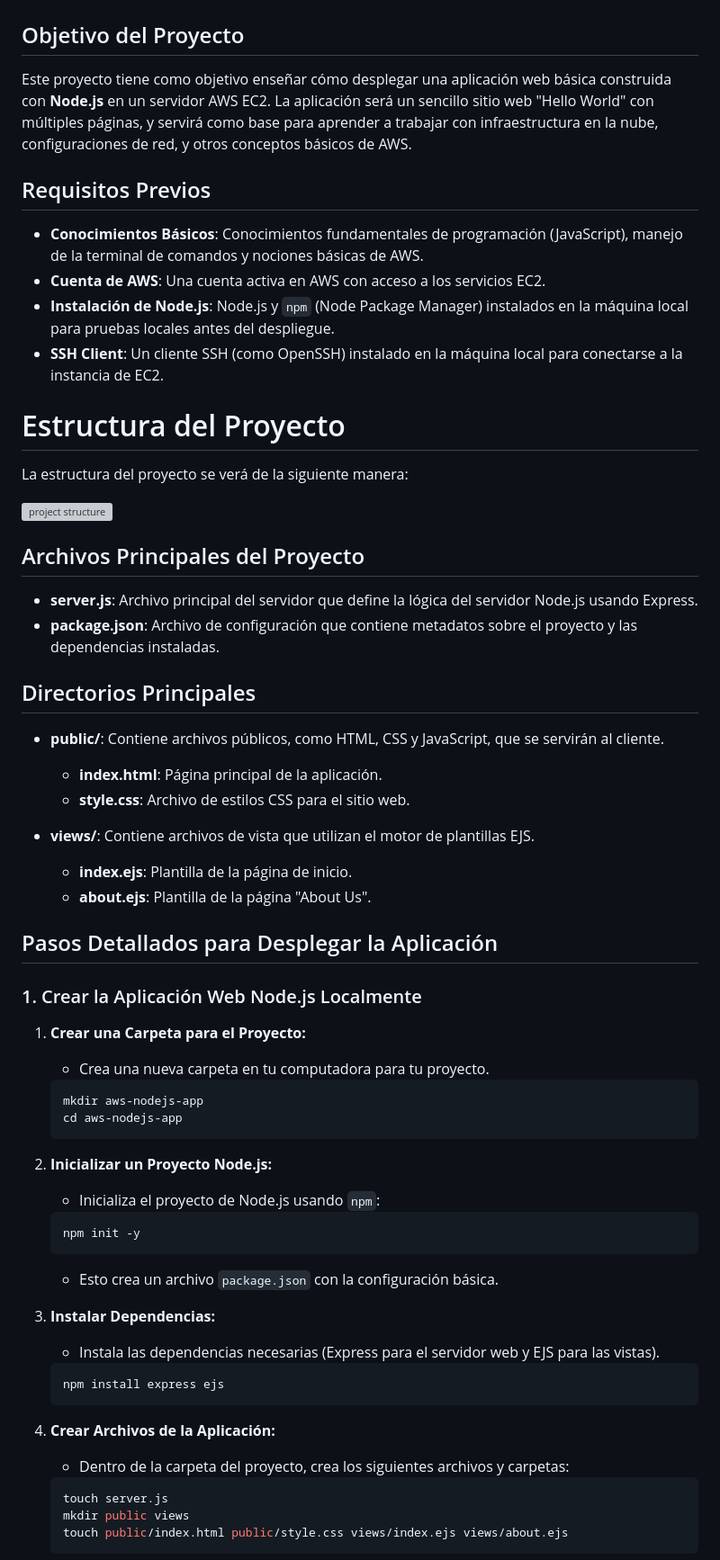
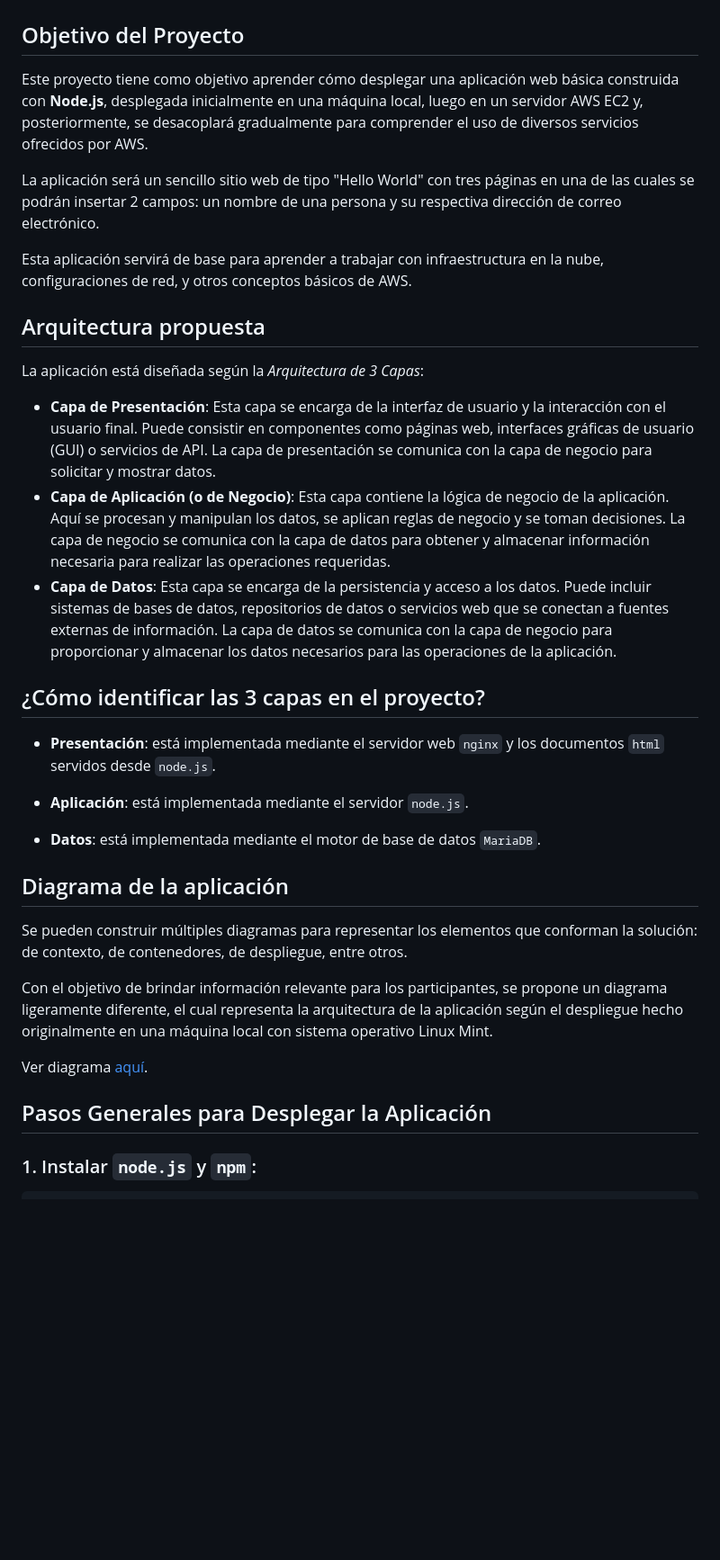
Before and after one commit to rodvel-inc/aws-node-app-mariadb-orm, a Markdown page: README.md, the part around the change printed below. Shown: that part at 90% size. Rendered like a GitHub page; blank space fills up the shorter version; grey boxes are pictures that could not be loaded.

Commit message:
Actualizar instrucciones generales.

````diff
--- a/README.md
+++ b/README.md
@@ -2,75 +2,36 @@
 
 ## Objetivo del Proyecto
 
-Este proyecto tiene como objetivo enseñar cómo desplegar una aplicación web básica construida con **Node.js** en un servidor AWS EC2.
-La aplicación será un sencillo sitio web "Hello World" con múltiples páginas, y servirá como base para aprender a trabajar con infraestructura en la nube, configuraciones de red, y otros conceptos básicos de AWS.
+Este proyecto tiene como objetivo aprender cómo desplegar una aplicación web básica construida con **Node.js**, desplegada inicialmente en una máquina local, luego en un servidor AWS EC2 y, posteriormente, se desacoplará gradualmente para comprender el uso de diversos servicios ofrecidos por AWS.
 
-## Requisitos Previos
+La aplicación será un sencillo sitio web de tipo "Hello World" con tres páginas en una de las cuales se podrán insertar 2 campos: un nombre de una persona y su respectiva dirección de correo electrónico.
 
-- **Conocimientos Básicos**: Conocimientos fundamentales de programación (JavaScript), manejo de la terminal de comandos y nociones básicas de AWS.
-- **Cuenta de AWS**: Una cuenta activa en AWS con acceso a los servicios EC2.
-- **Instalación de Node.js**: Node.js y `npm` (Node Package Manager) instalados en la máquina local para pruebas locales antes del despliegue.
-- **SSH Client**: Un cliente SSH (como OpenSSH) instalado en la máquina local para conectarse a la instancia de EC2.
+Esta aplicación servirá de base para aprender a trabajar con infraestructura en la nube, configuraciones de red, y otros conceptos básicos de AWS.
 
-# Estructura del Proyecto
+## Arquitectura propuesta
+La aplicación está diseñada según la *Arquitectura de 3 Capas*:
 
-La estructura del proyecto se verá de la siguiente manera:
+- **Capa de Presentación**: Esta capa se encarga de la interfaz de usuario y la interacción con el usuario final. Puede consistir en componentes como páginas web, interfaces gráficas de usuario (GUI) o servicios de API. La capa de presentación se comunica con la capa de negocio para solicitar y mostrar datos.
+- **Capa de Aplicación (o de Negocio)**: Esta capa contiene la lógica de negocio de la aplicación. Aquí se procesan y manipulan los datos, se aplican reglas de negocio y se toman decisiones. La capa de negocio se comunica con la capa de datos para obtener y almacenar información necesaria para realizar las operaciones requeridas.
+- **Capa de Datos**: Esta capa se encarga de la persistencia y acceso a los datos. Puede incluir sistemas de bases de datos, repositorios de datos o servicios web que se conectan a fuentes externas de información. La capa de datos se comunica con la capa de negocio para proporcionar y almacenar los datos necesarios para las operaciones de la aplicación.
 
-![project structure](https://github.com/user-attachments/assets/392d9a92-19e2-4063-979e-fbc961107bda)
+## ¿Cómo identificar las 3 capas en el proyecto?
 
-## Archivos Principales del Proyecto
+-   **Presentación**: está implementada mediante el servidor web `nginx` y los documentos `html` servidos desde `node.js`.
 
-- **server.js**: Archivo principal del servidor que define la lógica del servidor Node.js usando Express.
-- **package.json**: Archivo de configuración que contiene metadatos sobre el proyecto y las dependencias instaladas.
+-   **Aplicación**: está implementada mediante el servidor `node.js`.
 
-## Directorios Principales
+-   **Datos**: está implementada mediante el motor de base de datos `MariaDB`.
 
-- **public/**: Contiene archivos públicos, como HTML, CSS y JavaScript, que se servirán al cliente.
-  - **index.html**: Página principal de la aplicación.
-  - **style.css**: Archivo de estilos CSS para el sitio web.
+## Diagrama de la aplicación
 
-- **views/**: Contiene archivos de vista que utilizan el motor de plantillas EJS.
-  - **index.ejs**: Plantilla de la página de inicio.
-  - **about.ejs**: Plantilla de la página "About Us".
+Se pueden construir múltiples diagramas para representar los elementos que conforman la solución: de contexto, de contenedores, de despliegue, entre otros.
 
-## Pasos Detallados para Desplegar la Aplicación
+Con el objetivo de brindar información relevante para los participantes, se propone un diagrama ligeramente diferente, el cual representa la arquitectura de la aplicación según el despliegue hecho originalmente en una máquina local con sistema operativo Linux Mint.
 
-### 1. Crear la Aplicación Web Node.js Localmente
+Ver diagrama [aquí](https://app.diagrams.net/#G1ewZY1-y-v4uMFKW-u6p_wjXcrFPBPU4R#%7B%22pageId%22:%224JpruYyGJkYawQAgXk7m%22%7D).
 
-1. **Crear una Carpeta para el Proyecto:**
+## Pasos Generales para Desplegar la Aplicación
 
-   + Crea una nueva carpeta en tu computadora para tu proyecto.
+### 1. Instalar `node.js` y `npm`:
 
-   ```bash
-   mkdir aws-nodejs-app
-   cd aws-nodejs-app
-   ```
-
-2. **Inicializar un Proyecto Node.js:**
-
-	+ Inicializa el proyecto de Node.js usando `npm`:
-
-	```bash
-	npm init -y
-	```
-
-	+ Esto crea un archivo `package.json` con la configuración básica.
-
-3. **Instalar Dependencias:**
-
-	+ Instala las dependencias necesarias (Express para el servidor web y EJS para las vistas).
-
-	```bash
-	npm install express ejs
-	```
-
-4. **Crear Archivos de la Aplicación:**
-
-    + Dentro de la carpeta del proyecto, crea los siguientes archivos y carpetas:
-
-	```bash
-	touch server.js
-	mkdir public views
-	touch public/index.html public/style.css views/index.ejs views/about.ejs
-	```
-
````
Also changed, not shown: other parts of README.md (+56 -210 lines).
